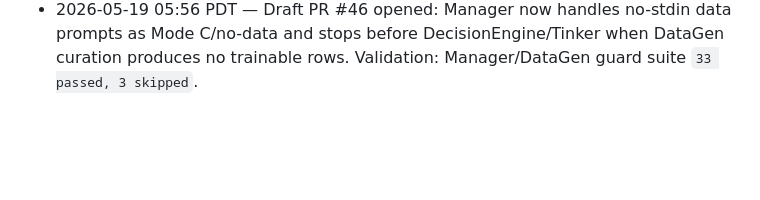
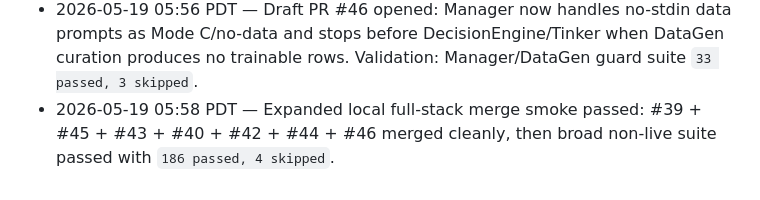
Before and after one commit to StanfordCS194/spr26-Team-26, a Markdown page: OVERNIGHT_PROGRESS.md, the part around the change. Drawn GitHub-style; blank space fills up the shorter version.

Commit message:
docs: log expanded stack smoke

```diff
--- a/OVERNIGHT_PROGRESS.md
+++ b/OVERNIGHT_PROGRESS.md
@@ -35,3 +35,4 @@ Operating rules:
 - 2026-05-19 05:49 PDT — Local full-stack merge smoke passed: #39 + #43 + #40 + #42 + #44 merged cleanly, then non-live suite passed with `181 passed, 4 skipped`.
 - 2026-05-19 05:53 PDT — Draft PR #45 opened: AutoResearch iteration runs now submit the pending proposal patch to Tinker instead of silently rerunning the baseline hyperparameters. Validation: compileall, targeted runner tests, and AutoResearch/Cost/Tinker cluster `50 passed`.
 - 2026-05-19 05:56 PDT — Draft PR #46 opened: Manager now handles no-stdin data prompts as Mode C/no-data and stops before DecisionEngine/Tinker when DataGen curation produces no trainable rows. Validation: Manager/DataGen guard suite `33 passed, 3 skipped`.
+- 2026-05-19 05:58 PDT — Expanded local full-stack merge smoke passed: #39 + #45 + #43 + #40 + #42 + #44 + #46 merged cleanly, then broad non-live suite passed with `186 passed, 4 skipped`.
```
